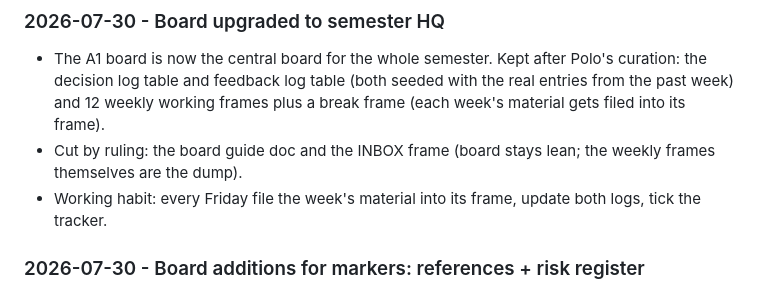
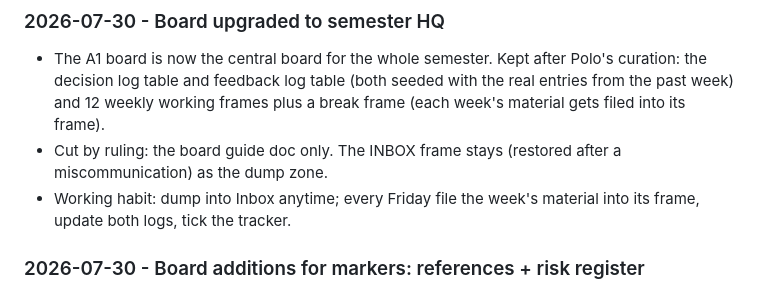
Before and after one commit to thenextsomething/des304-capstone, a Markdown page: concept-notes/DES304-JOURNAL.md, the part around the change. Rendered like a GitHub page.

Commit message:
Journal: inbox frame restored; only the board guide was cut
Co-Authored-By: Claude Fable 5 <noreply@anthropic.com>

```diff
--- a/concept-notes/DES304-JOURNAL.md
+++ b/concept-notes/DES304-JOURNAL.md
@@ -16,8 +16,8 @@ A living log for the capstone semester. Append a dated entry whenever something
 ### 2026-07-30 - Board upgraded to semester HQ
 
 - The A1 board is now the central board for the whole semester. Kept after Polo's curation: the decision log table and feedback log table (both seeded with the real entries from the past week) and 12 weekly working frames plus a break frame (each week's material gets filed into its frame).
-- Cut by ruling: the board guide doc and the INBOX frame (board stays lean; the weekly frames themselves are the dump).
-- Working habit: every Friday file the week's material into its frame, update both logs, tick the tracker.
+- Cut by ruling: the board guide doc only. The INBOX frame stays (restored after a miscommunication) as the dump zone.
+- Working habit: dump into Inbox anytime; every Friday file the week's material into its frame, update both logs, tick the tracker.
 
 ### 2026-07-30 - Board additions for markers: references + risk register
 
```
